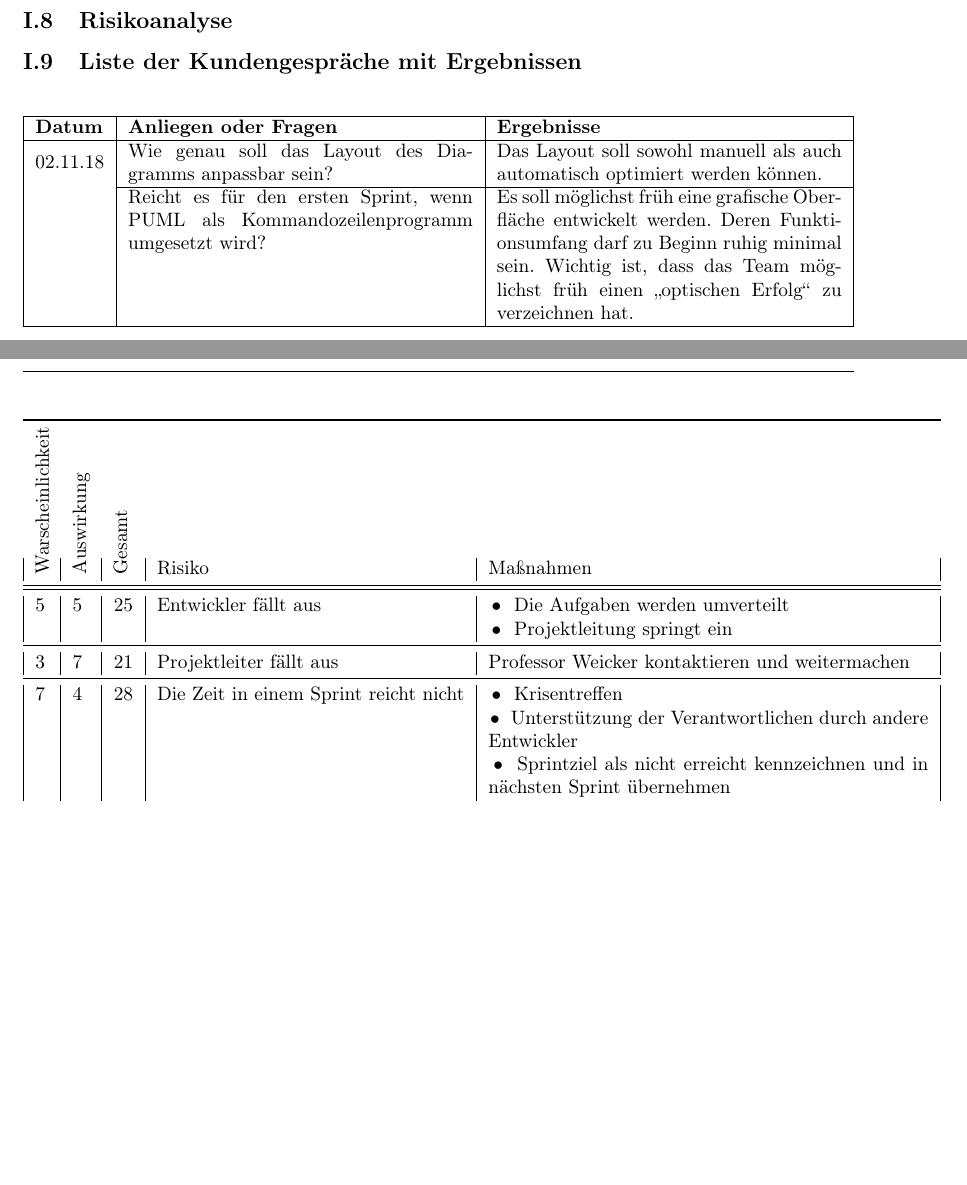
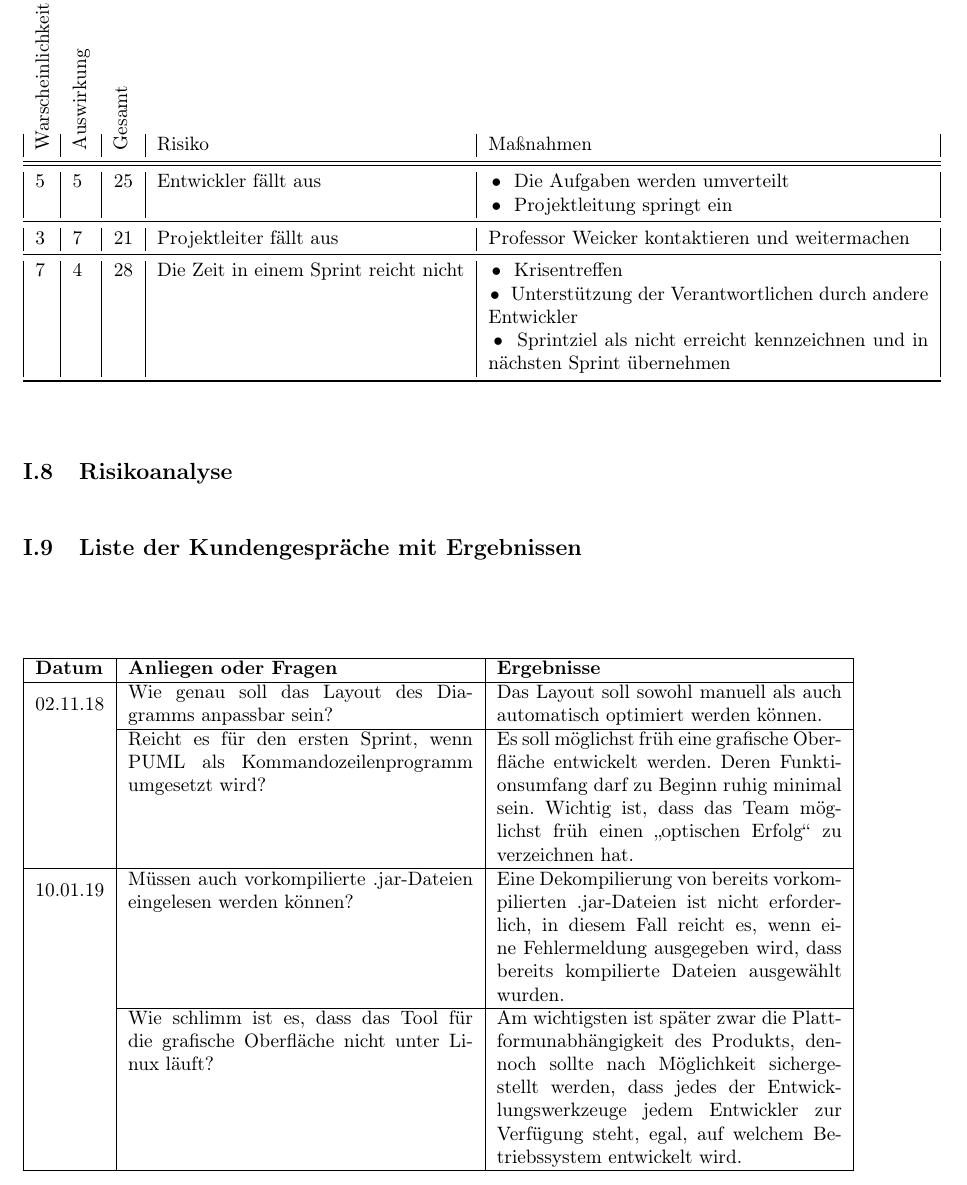
Before and after one commit to coffeemore/puml, a LaTeX document (documentation/projektdokumentation.tex, which reads documentation/listeKundengespraeche.tex): two parts of pages 8 and 9 of 20 before the commit and part of page 9 of 20 after it, the two joined at a grey line, cut so that both start at the same text, the shorter picture padded with empty space. Compiled offline with pdfLaTeX.

Commit message:
Liste der Kundengespraeche erweitert

```diff
--- a/documentation/listeKundengespraeche.tex
+++ b/documentation/listeKundengespraeche.tex
@@ -5,7 +5,9 @@
   \textbf{Datum} & \textbf{Anliegen oder Fragen} & \textbf{Ergebnisse}\\
   \hline
   \multirow{2}{*}{02.11.18} & Wie genau soll das Layout des Diagramms anpassbar sein? & Das Layout soll sowohl manuell als auch automatisch optimiert werden können. \\\cline{2-3}
-  & Reicht es für den ersten Sprint, wenn PUML als Kommandozeilenprogramm umgesetzt wird? & Es soll möglichst früh eine grafische Oberfläche entwickelt werden. Deren Funktionsumfang darf zu Beginn ruhig minimal sein. Wichtig ist, dass das Team möglichst früh einen \glqq optischen Erfolg\grqq{} zu verzeichnen hat. \\
+  & Reicht es für den ersten Sprint, wenn PUML als Kommandozeilenprogramm umgesetzt wird? & Es soll möglichst früh eine grafische Oberfläche entwickelt werden. Deren Funktionsumfang darf zu Beginn ruhig minimal sein. Wichtig ist, dass das Team möglichst früh einen \glqq optischen Erfolg\grqq{} zu verzeichnen hat. \\ \hline
+  \multirow{2}{*}{10.01.19} & Müssen auch vorkompilierte .jar-Dateien eingelesen werden können? & Eine Dekompilierung von bereits vorkompilierten .jar-Dateien ist nicht erforderlich, in diesem Fall reicht es, wenn eine Fehlermeldung ausgegeben wird, dass bereits kompilierte Dateien ausgewählt wurden. \\ \cline{2-3}
+  & Wie schlimm ist es, dass das Tool für die grafische Oberfläche nicht unter Linux läuft? & Am wichtigsten ist später zwar die Plattformunabhängigkeit des Produkts, dennoch sollte nach Möglichkeit sichergestellt werden, dass jedes der Entwicklungswerkzeuge jedem Entwickler zur Verfügung steht, egal, auf welchem Betriebssystem entwickelt wird. \\
   \hline
 \end{tabularx}
 \end{table}
```
Also changed, not shown: documentation/projektdokumentation.pdf.
